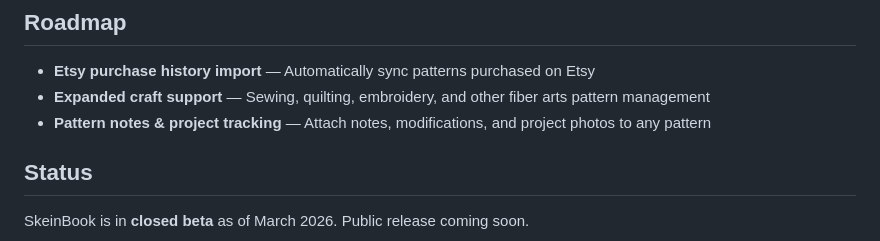
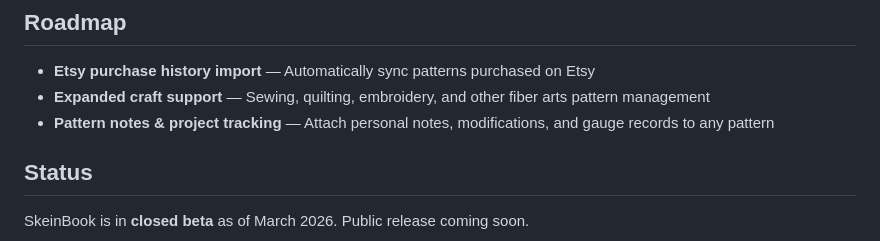
Before and after one commit to timothyaskew/skeinbook-site, a Markdown page: README.md, the part around the change. Drawn GitHub-style.

Commit message:
Tweak roadmap wording: gauge records instead of project photos

```diff
--- a/README.md
+++ b/README.md
@@ -51,7 +51,7 @@ SkeinBook is a **local-first** application:
 
 - **Etsy purchase history import** — Automatically sync patterns purchased on Etsy
 - **Expanded craft support** — Sewing, quilting, embroidery, and other fiber arts pattern management
-- **Pattern notes & project tracking** — Attach notes, modifications, and project photos to any pattern
+- **Pattern notes & project tracking** — Attach personal notes, modifications, and gauge records to any pattern
 
 ## Status
 
```
